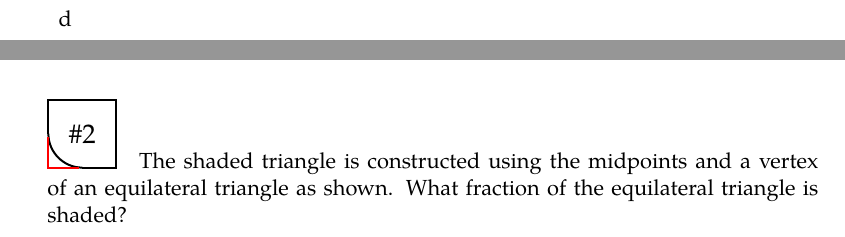
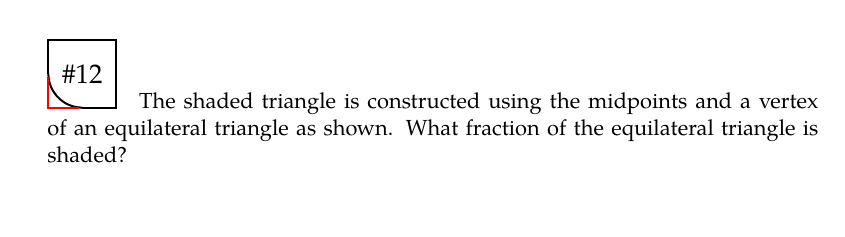
Before and after one commit to SunFlower0721/vtex, a LaTeX document (tarquin.tex): two parts of pages 2 and 3 of 6 before the commit and part of page 3 of 6 after it, the two joined at a grey line, cut at the place of the change, the shorter picture padded with empty space. Compiled offline with pdfLaTeX.

Commit message:
Add files via upload

```diff
--- a/tarquin.tex
+++ b/tarquin.tex
@@ -69,13 +72,10 @@ d
 
 d
 
-d
-
-
 \newpage
 
 \noindent
-\questionno{2}\quad
+\questionno{12}\quad
 The shaded triangle is constructed using the midpoints and a vertex
 of an equilateral triangle as shown.
 What fraction of the equilateral triangle is shaded?
```
Also changed, not shown: tarquin.tex (7 more changed lines).
